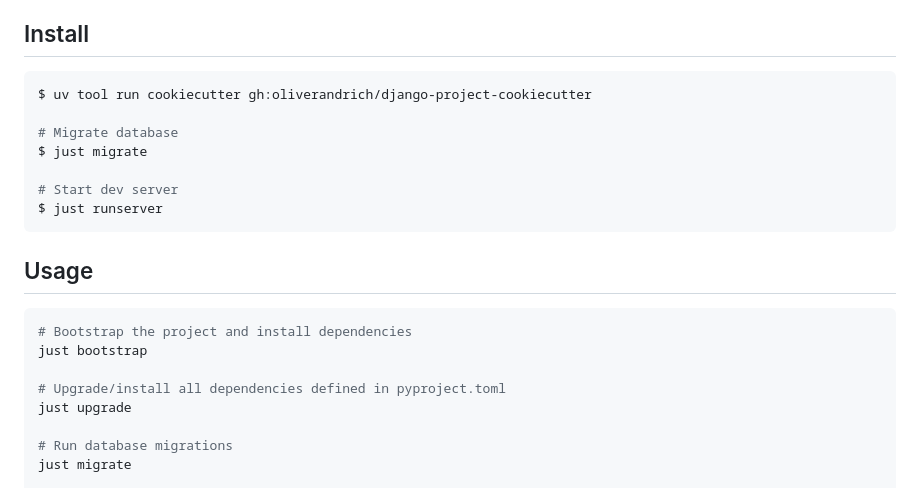
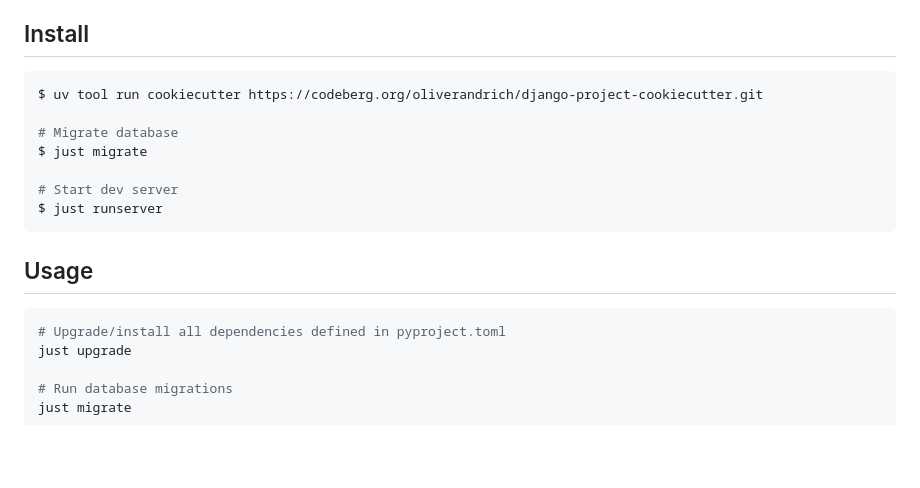
Before and after one commit to oliverandrich/django-project-cookiecutter, a Markdown page: README.md, the part around the change. GitHub-like rendering; blank space fills up the shorter version.

Commit message:
Updated README.md after migration.

````diff
--- a/README.md
+++ b/README.md
@@ -40,7 +40,7 @@ Out of the box SQLite is configured, but you can easily activate MySQL or Postgr
 ## Install
 
 ```shell
-$ uv tool run cookiecutter gh:oliverandrich/django-project-cookiecutter
+$ uv tool run cookiecutter https://codeberg.org/oliverandrich/django-project-cookiecutter.git
 
 # Migrate database
 $ just migrate
@@ -52,9 +52,6 @@ $ just runserver
 ## Usage
 
 ```shell
-# Bootstrap the project and install dependencies
-just bootstrap
-
 # Upgrade/install all dependencies defined in pyproject.toml
 just upgrade
 
````
